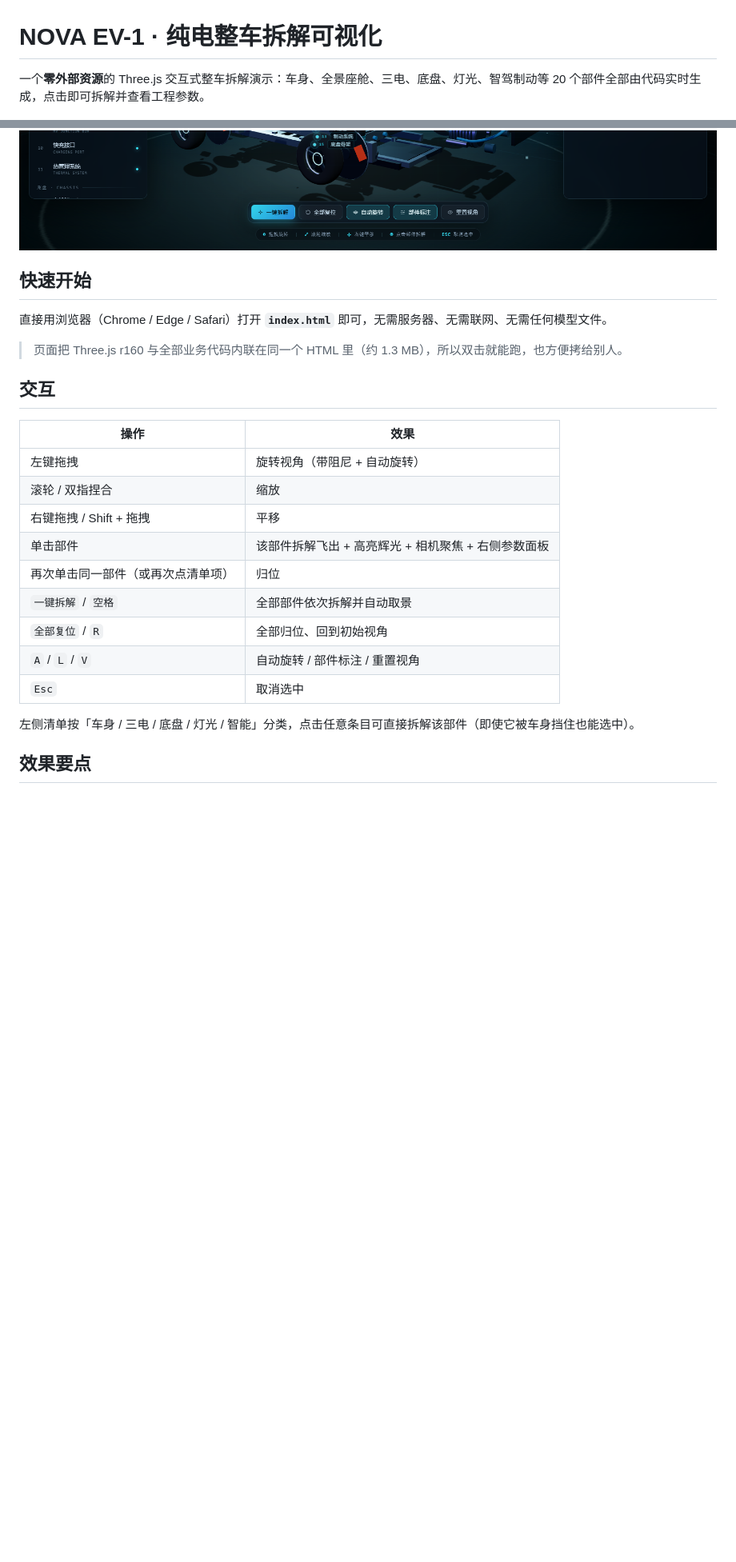
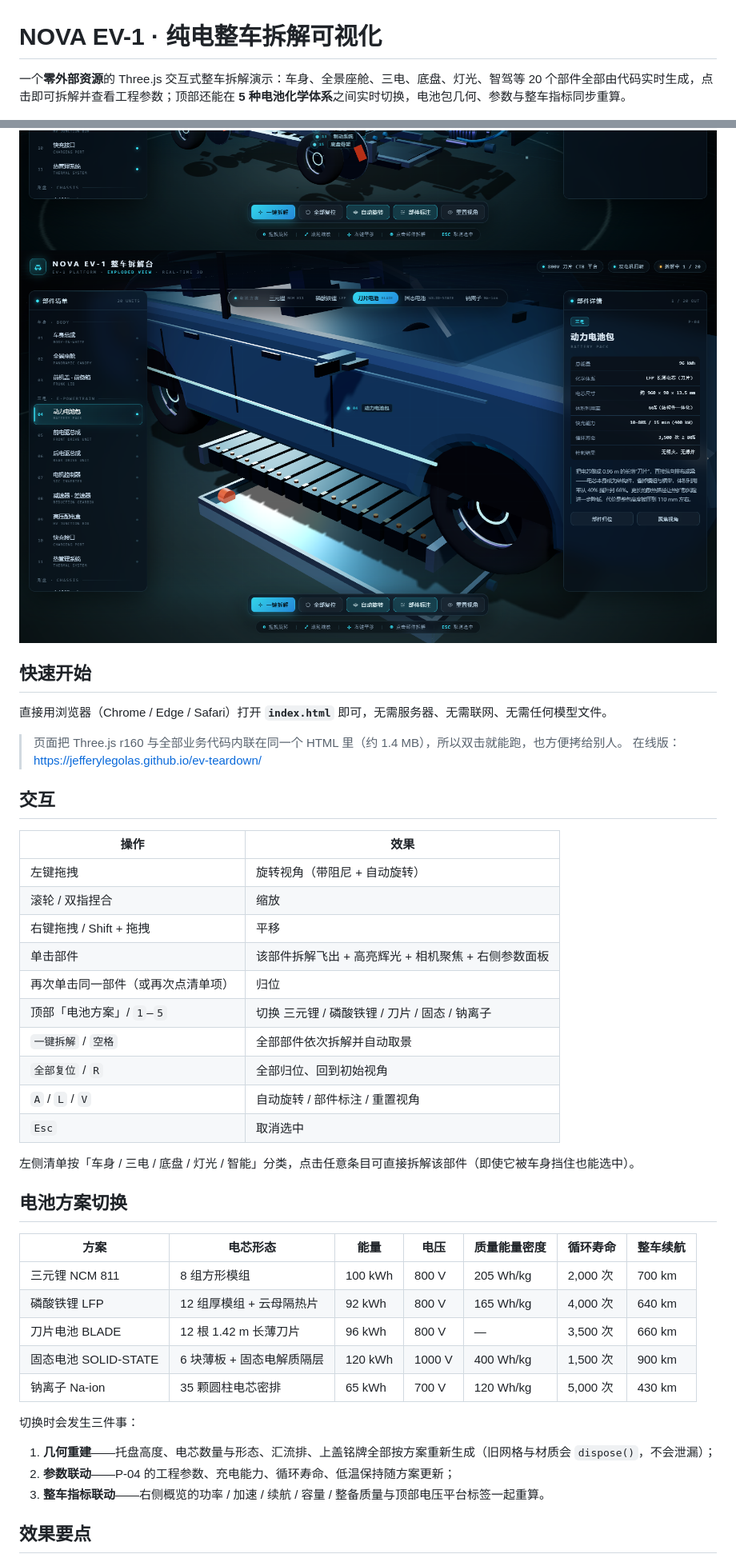
Before and after one commit to JefferyLegolas/ev-teardown, a Markdown page: README.md, 2 parts joined by grey strips. Shown at 80% size. Drawn GitHub-style; pictures changed too: preview-battery.png (added); blank space fills up the shorter version.

Commit message:
feat(battery): 支持三元锂/磷酸铁锂/刀片/固态/钠离子五种电池方案实时切换
- 顶部新增电池方案切换条，支持 1-5 快捷键，几何与参数同步重建
- 电池包按方案生成不同电芯形态（方形模组/厚模组/长薄刀片/固态薄板/圆柱密排）
- P-04 工程参数与整车概览指标联动更新
- 新增 ?chem= 深链接、上盖方案铭牌、切换弹跳动画与 toast 提示

```diff
--- a/README.md
+++ b/README.md
@@ -1,15 +1,17 @@
 # NOVA EV-1 · 纯电整车拆解可视化
 
-一个**零外部资源**的 Three.js 交互式整车拆解演示：车身、全景座舱、三电、底盘、灯光、智驾制动等 20 个部件全部由代码实时生成，点击即可拆解并查看工程参数。
+一个**零外部资源**的 Three.js 交互式整车拆解演示：车身、全景座舱、三电、底盘、灯光、智驾等 20 个部件全部由代码实时生成，点击即可拆解并查看工程参数；顶部还能在 **5 种电池化学体系**之间实时切换，电池包几何、参数与整车指标同步重算。
 
 ![装配状态](preview-assembled.png)
 ![拆解状态](preview-exploded.png)
+![电池方案切换](preview-battery.png)
 
 ## 快速开始
 
 直接用浏览器（Chrome / Edge / Safari）打开 **`index.html`** 即可，无需服务器、无需联网、无需任何模型文件。
 
-> 页面把 Three.js r160 与全部业务代码内联在同一个 HTML 里（约 1.3 MB），所以双击就能跑，也方便拷给别人。
+> 页面把 Three.js r160 与全部业务代码内联在同一个 HTML 里（约 1.4 MB），所以双击就能跑，也方便拷给别人。
+> 在线版：<https://jefferylegolas.github.io/ev-teardown/>
 
 ## 交互
 
@@ -20,6 +22,7 @@
 | 右键拖拽 / Shift + 拖拽 | 平移 |
 | 单击部件 | 该部件拆解飞出 + 高亮辉光 + 相机聚焦 + 右侧参数面板 |
 | 再次单击同一部件（或再次点清单项） | 归位 |
+| 顶部「电池方案」/ `1`–`5` | 切换 三元锂 / 磷酸铁锂 / 刀片 / 固态 / 钠离子 |
 | `一键拆解` / `空格` | 全部部件依次拆解并自动取景 |
 | `全部复位` / `R` | 全部归位、回到初始视角 |
 | `A` / `L` / `V` | 自动旋转 / 部件标注 / 重置视角 |
@@ -27,6 +30,22 @@
 
 左侧清单按「车身 / 三电 / 底盘 / 灯光 / 智能」分类，点击任意条目可直接拆解该部件（即使它被车身挡住也能选中）。
 
+## 电池方案切换
+
+| 方案 | 电芯形态 | 能量 | 电压 | 质量能量密度 | 循环寿命 | 整车续航 |
+| --- | --- | --- | --- | --- | --- | --- |
+| 三元锂 NCM 811 | 8 组方形模组 | 100 kWh | 800 V | 205 Wh/kg | 2,000 次 | 700 km |
+| 磷酸铁锂 LFP | 12 组厚模组 + 云母隔热片 | 92 kWh | 800 V | 165 Wh/kg | 4,000 次 | 640 km |
+| 刀片电池 BLADE | 12 根 1.42 m 长薄刀片 | 96 kWh | 800 V | — | 3,500 次 | 660 km |
+| 固态电池 SOLID-STATE | 6 块薄板 + 固态电解质隔层 | 120 kWh | 1000 V | 400 Wh/kg | 1,500 次 | 900 km |
+| 钠离子 Na-ion | 35 颗圆柱电芯密排 | 65 kWh | 700 V | 120 Wh/kg | 5,000 次 | 430 km |
+
+切换时会发生三件事：
+
+1. **几何重建**——托盘高度、电芯数量与形态、汇流排、上盖铭牌全部按方案重新生成（旧网格与材质会 `dispose()`，不会泄漏）；
+2. **参数联动**——P-04 的工程参数、充电能力、循环寿命、低温保持随方案更新；
+3. **整车指标联动**——右侧概览的功率 / 加速 / 续航 / 容量 / 整备质量与顶部电压平台标签一起重算。
+
 ## 效果要点
 
 - **程序化建模**：车身由侧视轮廓沿 Z 轴挤出的曲面（含真实轮拱开口）构成；车轮是旋转体 + 轮辐；电机、热管理、悬架等用圆柱 / 环 / 螺旋弹簧 / 管路曲线组合，全部零贴图。
```
Also changed, not shown: other parts of README.md (+18 -7 lines), 5 other files.
